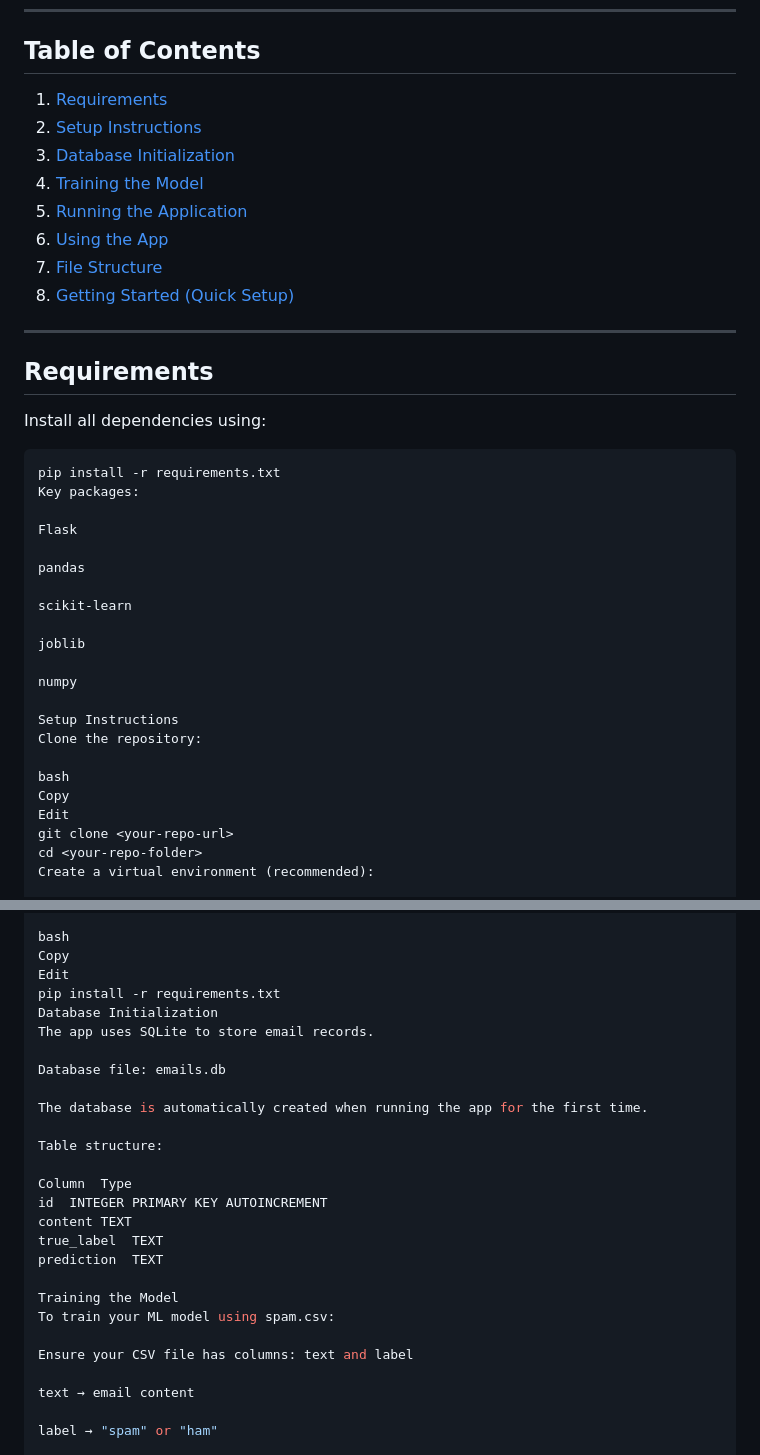
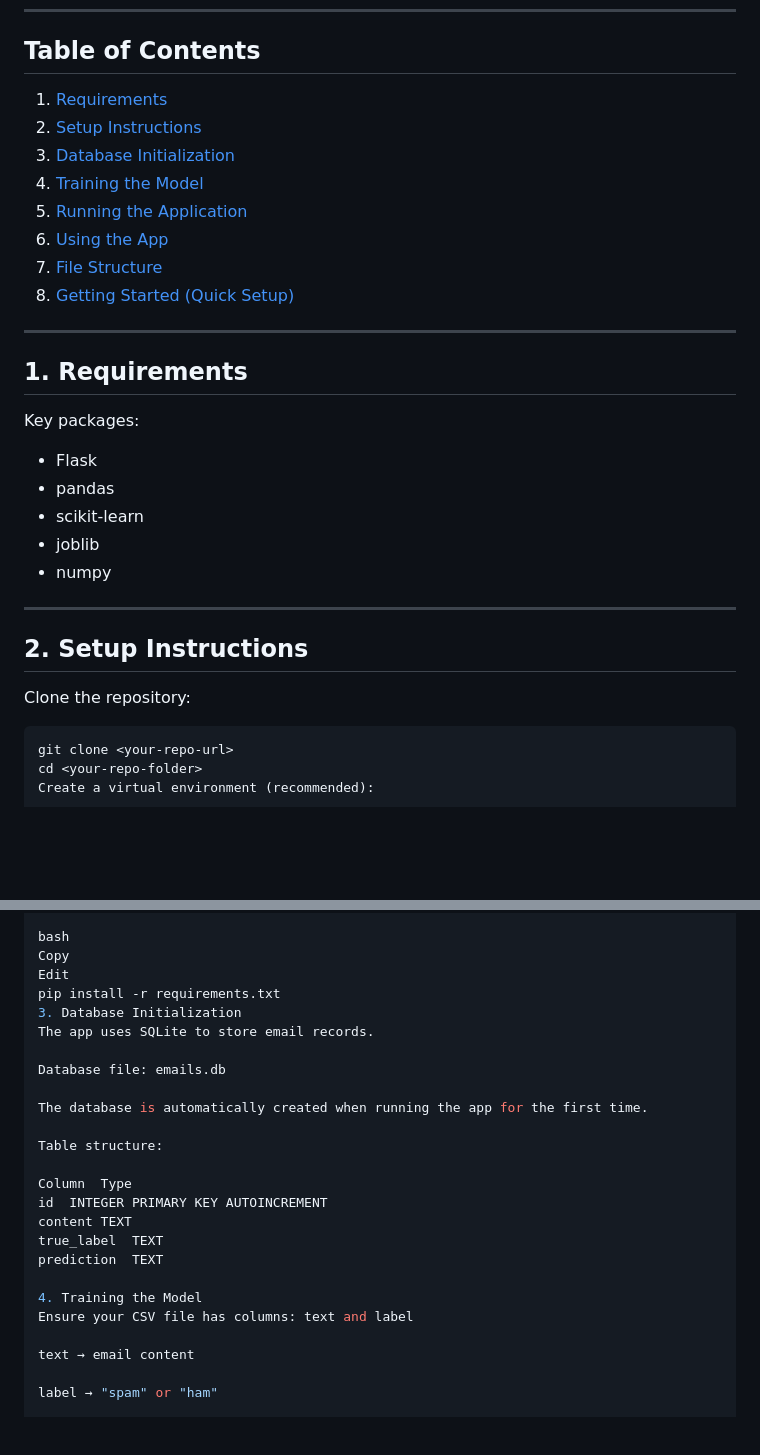
Before and after one commit to Theycallmeki/Spam-Ham-Classifier, a Markdown page: README.md, 2 parts joined by grey strips. Drawn GitHub-style; blank space fills up the shorter version.

````diff
--- a/README.md
+++ b/README.md
@@ -17,30 +17,23 @@ A simple **Flask web application** that classifies emails as **spam** or **ham (
 
 ---
 
-## Requirements
+## 1. Requirements
 
-Install all dependencies using:
+Key packages:
+
+- Flask
+- pandas
+- scikit-learn
+- joblib
+- numpy
+
+---
+
+## 2. Setup Instructions
+
+Clone the repository:
 
 ```bash
-pip install -r requirements.txt
-Key packages:
-
-Flask
-
-pandas
-
-scikit-learn
-
-joblib
-
-numpy
-
-Setup Instructions
-Clone the repository:
-
-bash
-Copy
-Edit
 git clone <your-repo-url>
 cd <your-repo-folder>
 Create a virtual environment (recommended):
@@ -59,7 +52,7 @@ bash
 Copy
 Edit
 pip install -r requirements.txt
-Database Initialization
+3. Database Initialization
 The app uses SQLite to store email records.
 
 Database file: emails.db
@@ -74,9 +67,7 @@ content	TEXT
 true_label	TEXT
 prediction	TEXT
 
-Training the Model
-To train your ML model using spam.csv:
-
+4. Training the Model
 Ensure your CSV file has columns: text and label
 
 text → email content
````
Also changed, not shown: other parts of README.md (+35 -17 lines).
